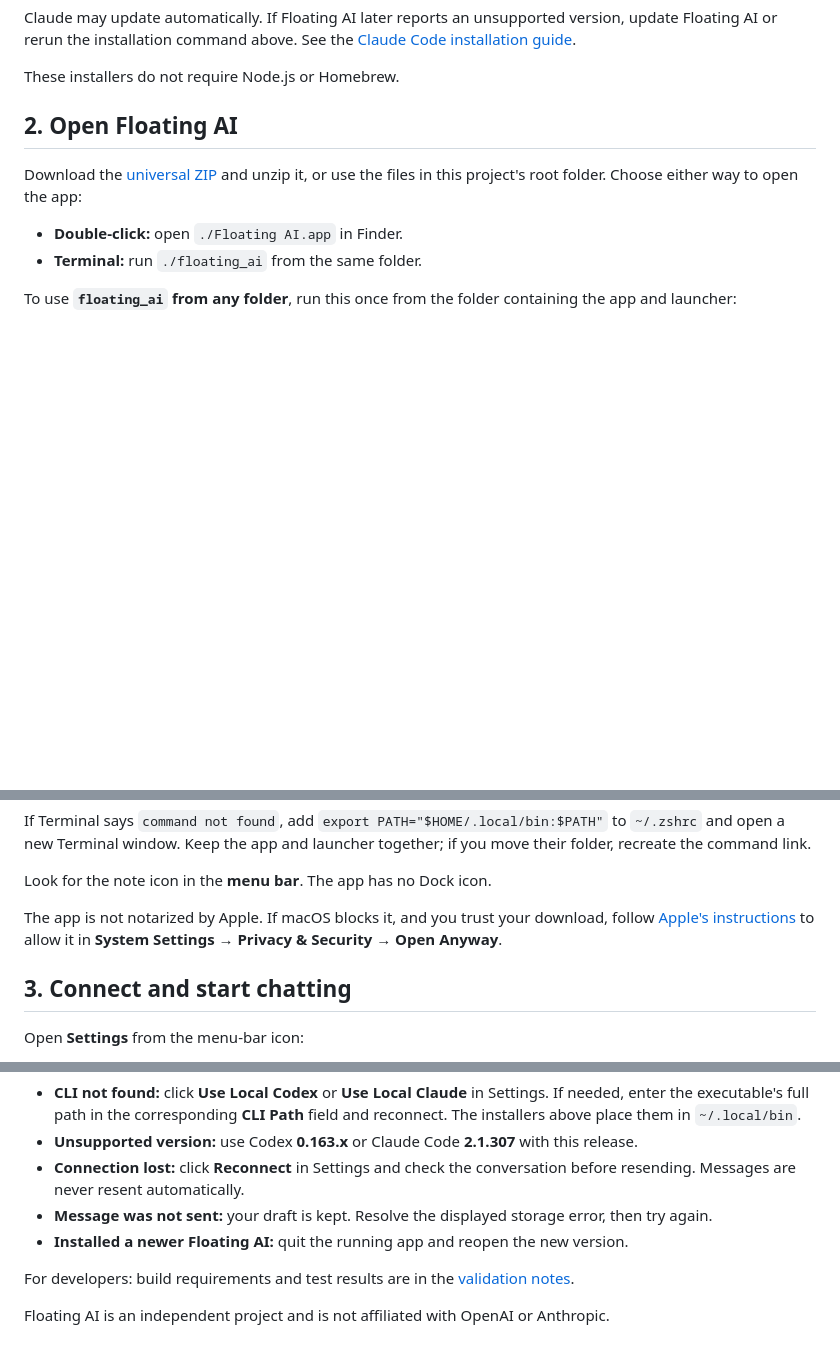
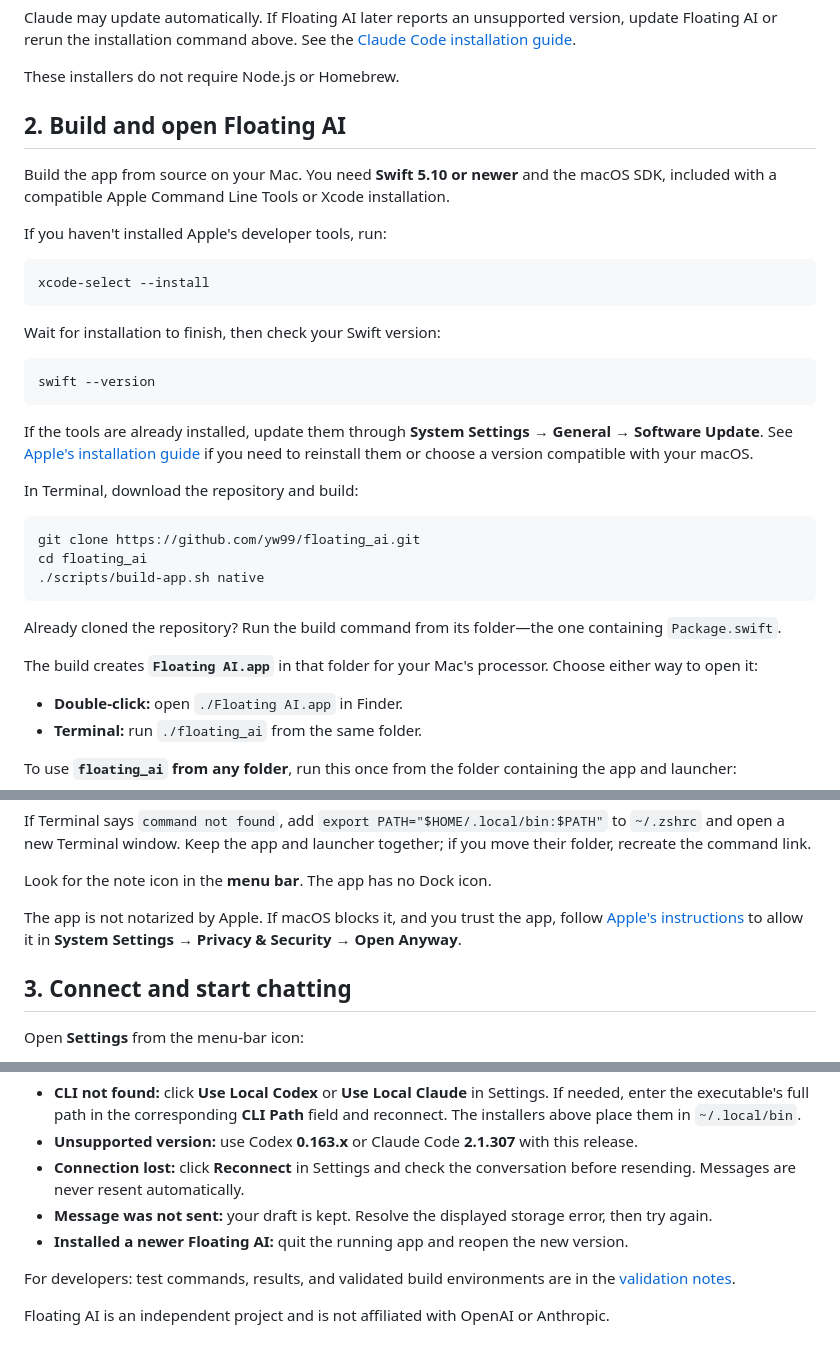
Before and after one commit to yw99/floating_ai, a Markdown page: README.md, 3 parts joined by grey strips. Drawn GitHub-style; blank space fills up the shorter version.

Commit message:
Update download instruct

````diff
--- a/README.md
+++ b/README.md
@@ -37,9 +37,35 @@ Claude may update automatically. If Floating AI later reports an unsupported ver
 
 These installers do not require Node.js or Homebrew.
 
-## 2. Open Floating AI
+## 2. Build and open Floating AI
 
-Download the [universal ZIP](dist/Floating-AI-macOS-universal.zip) and unzip it, or use the files in this project's root folder. Choose either way to open the app:
+Build the app from source on your Mac. You need **Swift 5.10 or newer** and the macOS SDK, included with a compatible Apple Command Line Tools or Xcode installation.
+
+If you haven't installed Apple's developer tools, run:
+
+```sh
+xcode-select --install
+```
+
+Wait for installation to finish, then check your Swift version:
+
+```sh
+swift --version
+```
+
+If the tools are already installed, update them through **System Settings → General → Software Update**. See [Apple's installation guide](https://developer.apple.com/documentation/xcode/installing-the-command-line-tools) if you need to reinstall them or choose a version compatible with your macOS.
+
+In Terminal, download the repository and build:
+
+```sh
+git clone https://github.com/yw99/floating_ai.git
+cd floating_ai
+./scripts/build-app.sh native
+```
+
+Already cloned the repository? Run the build command from its folder—the one containing `Package.swift`.
+
+The build creates **`Floating AI.app`** in that folder for your Mac's processor. Choose either way to open it:
 
 - **Double-click:** open `./Floating AI.app` in Finder.
 - **Terminal:** run `./floating_ai` from the same folder.
@@ -61,7 +87,7 @@ If Terminal says `command not found`, add `export PATH="$HOME/.local/bin:$PATH"`
 
 Look for the note icon in the **menu bar**. The app has no Dock icon.
 
-The app is not notarized by Apple. If macOS blocks it, and you trust your download, follow [Apple's instructions](https://support.apple.com/en-us/102445) to allow it in **System Settings → Privacy & Security → Open Anyway**.
+The app is not notarized by Apple. If macOS blocks it, and you trust the app, follow [Apple's instructions](https://support.apple.com/en-us/102445) to allow it in **System Settings → Privacy & Security → Open Anyway**.
 
 ## 3. Connect and start chatting
 
@@ -116,6 +142,6 @@ Notes and attachment copies are stored on your Mac. Messages and attachment cont
 - **Message was not sent:** your draft is kept. Resolve the displayed storage error, then try again.
 - **Installed a newer Floating AI:** quit the running app and reopen the new version.
 
-For developers: build requirements and test results are in the [validation notes](docs/VALIDATION.md).
+For developers: test commands, results, and validated build environments are in the [validation notes](docs/VALIDATION.md).
 
 Floating AI is an independent project and is not affiliated with OpenAI or Anthropic.
````
